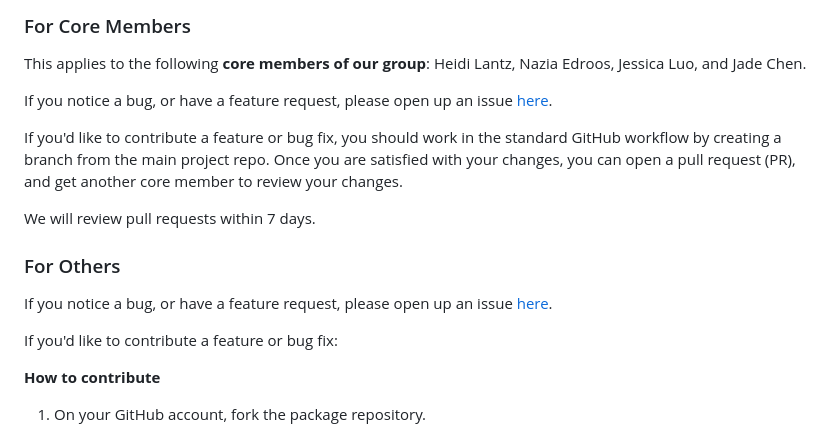
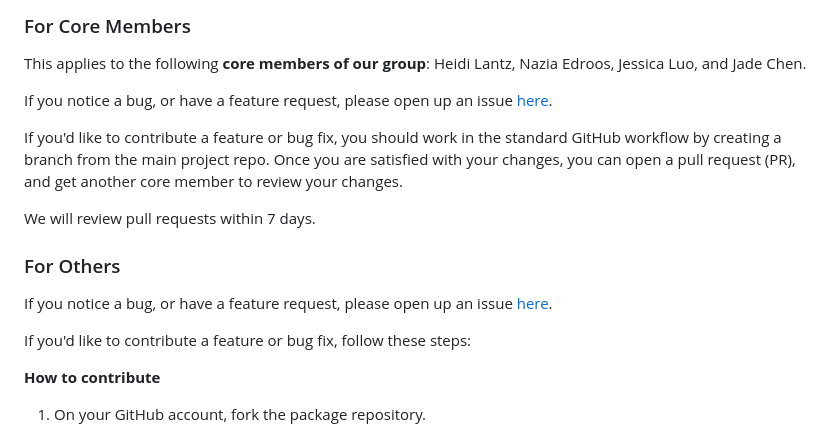
Before and after one commit to DSCI-310-2025/pkg.drugage, a Markdown page: CONTRIBUTING.md, the part around one of its changes. Drawn GitHub-style.

```diff
--- a/CONTRIBUTING.md
+++ b/CONTRIBUTING.md
@@ -38,5 +38,5 @@ please open up an issue [here](https://github.com/DSCI-310-2025/dsci-310-group-7
 
-If you'd like to contribute a feature or bug fix:
+If you'd like to contribute a feature or bug fix, follow these steps:
 
 **How to contribute**
 1. On your GitHub account, fork the package repository.
```
Also changed, not shown: other parts of CONTRIBUTING.md (+2 -2 lines).
